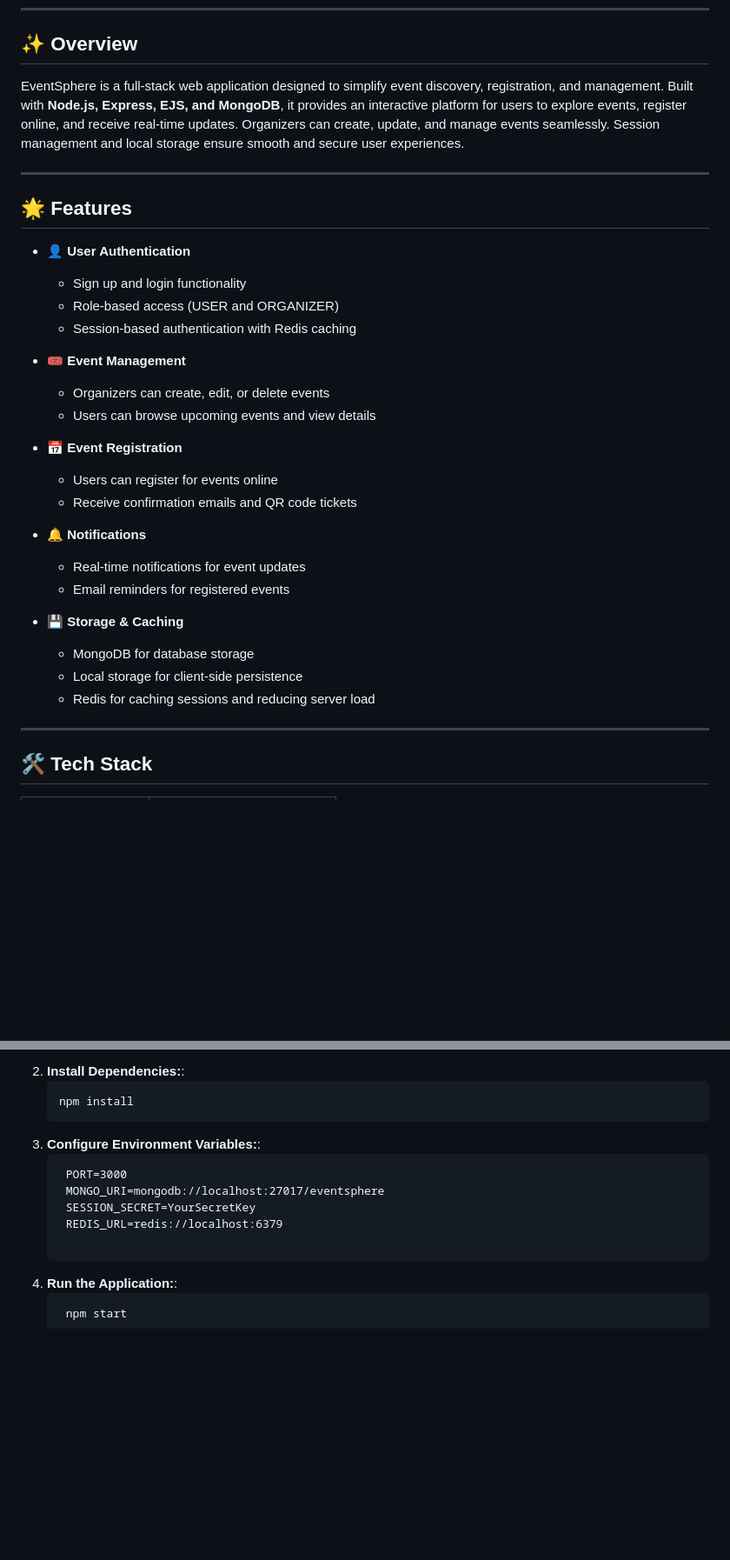
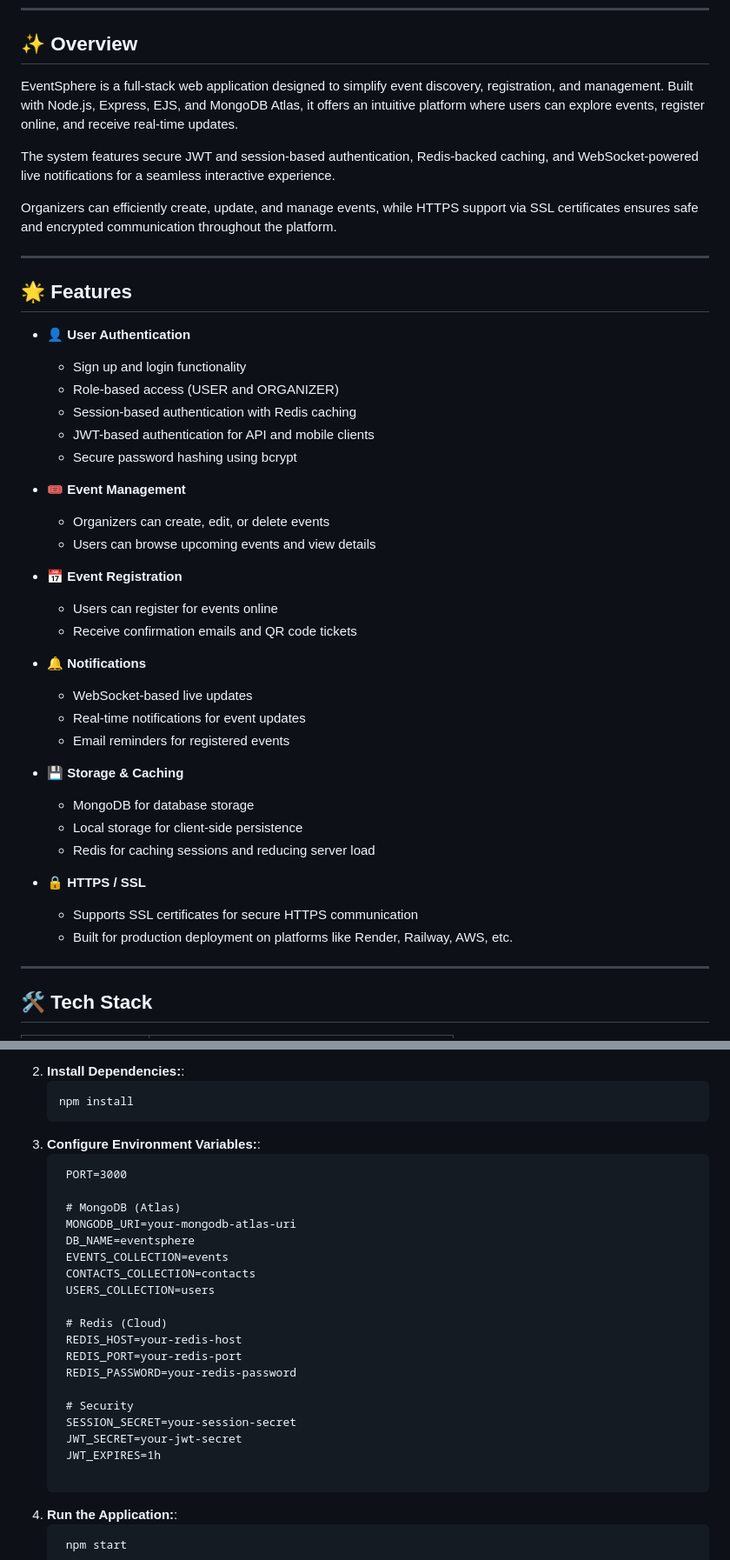
Before and after one commit to Anmol283/EventSphere, a Markdown page: README.md, 2 parts joined by grey strips. Shown: that part at 87% size. GitHub-like rendering; blank space fills up the shorter version.

Commit message:
Enhance README with deployment and security info
Updated README to include MongoDB Atlas, Redis configuration, and security details.

````diff
--- a/README.md
+++ b/README.md
@@ -10,7 +10,11 @@
 
 ## ✨ Overview
 
-EventSphere is a full-stack web application designed to simplify event discovery, registration, and management. Built with **Node.js, Express, EJS, and MongoDB**, it provides an interactive platform for users to explore events, register online, and receive real-time updates. Organizers can create, update, and manage events seamlessly. Session management and local storage ensure smooth and secure user experiences.
+EventSphere is a full-stack web application designed to simplify event discovery, registration, and management. Built with Node.js, Express, EJS, and MongoDB Atlas, it offers an intuitive platform where users can explore events, register online, and receive real-time updates.
+
+The system features secure JWT and session-based authentication, Redis-backed caching, and WebSocket-powered live notifications for a seamless interactive experience.
+
+Organizers can efficiently create, update, and manage events, while HTTPS support via SSL certificates ensures safe and encrypted communication throughout the platform.
 
 ---
 
@@ -20,6 +24,8 @@ EventSphere is a full-stack web application designed to simplify event discovery
   - Sign up and login functionality
   - Role-based access (USER and ORGANIZER)
   - Session-based authentication with Redis caching
+  - JWT-based authentication for API and mobile clients
+  - Secure password hashing using bcrypt
 
 - **🎟️ Event Management**
   - Organizers can create, edit, or delete events
@@ -30,6 +36,7 @@ EventSphere is a full-stack web application designed to simplify event discovery
   - Receive confirmation emails and QR code tickets
 
 - **🔔 Notifications**
+  - WebSocket-based live updates
   - Real-time notifications for event updates
   - Email reminders for registered events
 
@@ -38,6 +45,10 @@ EventSphere is a full-stack web application designed to simplify event discovery
   - Local storage for client-side persistence
   - Redis for caching sessions and reducing server load
 
+- **🔒 HTTPS / SSL**
+  - Supports SSL certificates for secure HTTPS communication
+  - Built for production deployment on platforms like Render, Railway, AWS, etc.
+
 ---
 
 ## 🛠️ Tech Stack
@@ -106,9 +119,23 @@ EventSphere/
 3. **Configure Environment Variables:**:
    ```
     PORT=3000
-    MONGO_URI=mongodb://localhost:27017/eventsphere
-    SESSION_SECRET=YourSecretKey
-    REDIS_URL=redis://localhost:6379
+
+    # MongoDB (Atlas)
+    MONGODB_URI=your-mongodb-atlas-uri
+    DB_NAME=eventsphere
+    EVENTS_COLLECTION=events
+    CONTACTS_COLLECTION=contacts
+    USERS_COLLECTION=users
+
+    # Redis (Cloud)
+    REDIS_HOST=your-redis-host
+    REDIS_PORT=your-redis-port
+    REDIS_PASSWORD=your-redis-password
+
+    # Security
+    SESSION_SECRET=your-session-secret
+    JWT_SECRET=your-jwt-secret
+    JWT_EXPIRES=1h
 
    ```
 4. **Run the Application:**:
````
Also changed, not shown: other parts of README.md (+7 -5 lines).
